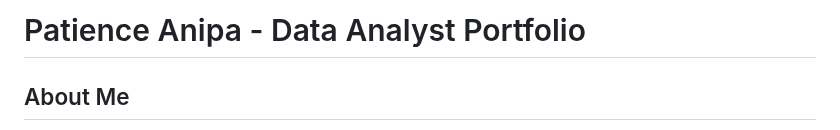
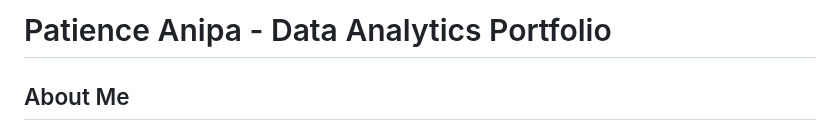
Before and after one commit to PatienceAdzo/AdzoTheAnalyst, a Markdown page: README.md, the part around the change. GitHub-like rendering.

```diff
--- a/README.md
+++ b/README.md
@@ -1,4 +1,4 @@
-# Patience Anipa - Data Analyst Portfolio
+# Patience Anipa - Data Analytics Portfolio
 
 
 ## About Me
```
